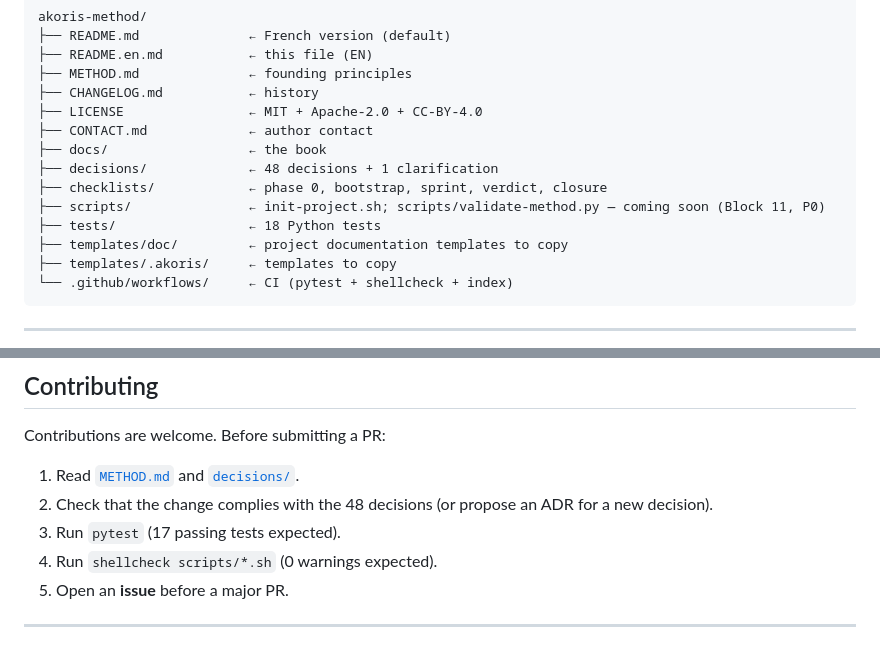
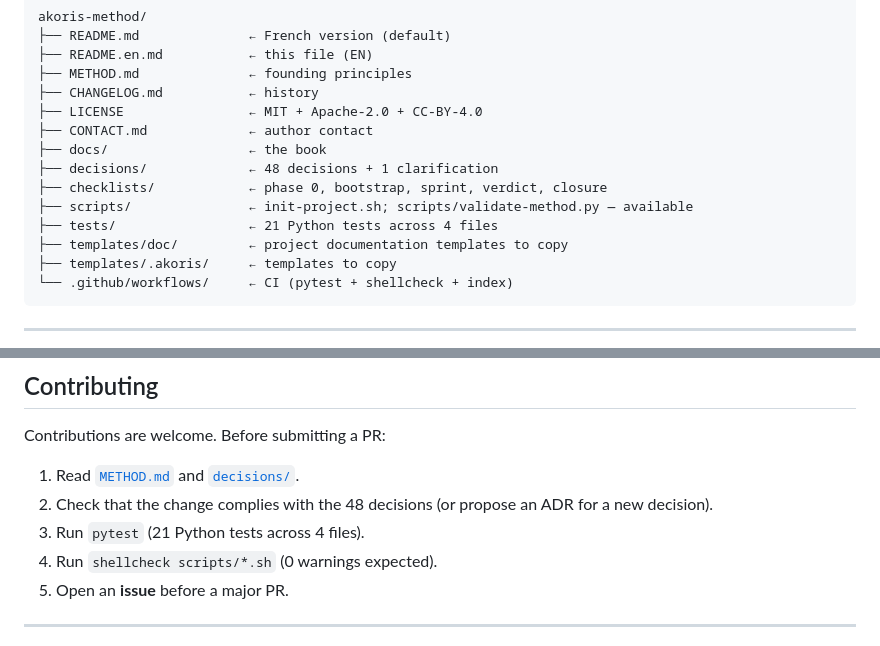
Before and after one commit to sieni7/akoris-method, a Markdown page: README.en.md, 2 parts joined by grey strips. Rendered like a GitHub page.

```diff
--- a/README.en.md
+++ b/README.en.md
@@ -167,8 +167,8 @@ akoris-method/
 ├── docs/                  ← the book
 ├── decisions/             ← 48 decisions + 1 clarification
 ├── checklists/            ← phase 0, bootstrap, sprint, verdict, closure
-├── scripts/               ← init-project.sh; scripts/validate-method.py — coming soon (Block 11, P0)
-├── tests/                 ← 18 Python tests
+├── scripts/               ← init-project.sh; scripts/validate-method.py — available
+├── tests/                 ← 21 Python tests across 4 files
 ├── templates/doc/         ← project documentation templates to copy
 ├── templates/.akoris/     ← templates to copy
 └── .github/workflows/     ← CI (pytest + shellcheck + index)
@@ -195,7 +195,7 @@ Contributions are welcome. Before submitting a PR:
 1. Read [`METHOD.md`](METHOD.md) and [`decisions/`](decisions/).
 2. Check that the change complies with the 48 decisions
    (or propose an ADR for a new decision).
-3. Run `pytest` (17 passing tests expected).
+3. Run `pytest` (21 Python tests across 4 files).
 4. Run `shellcheck scripts/*.sh` (0 warnings expected).
 5. Open an **issue** before a major PR.
 
```
Also changed, not shown: METHOD.md (+2 -2 lines), README.md (+3 -3 lines).
